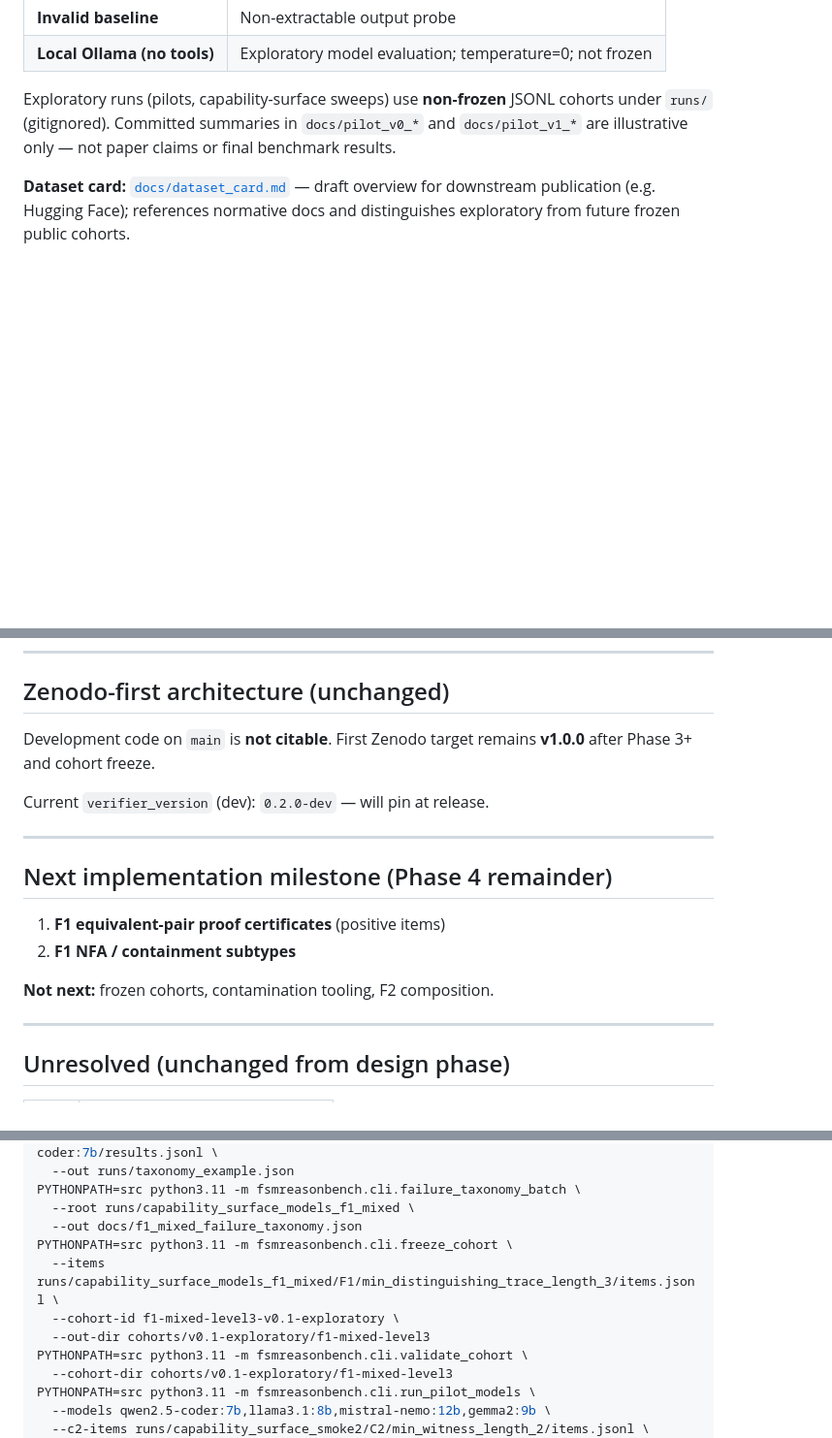
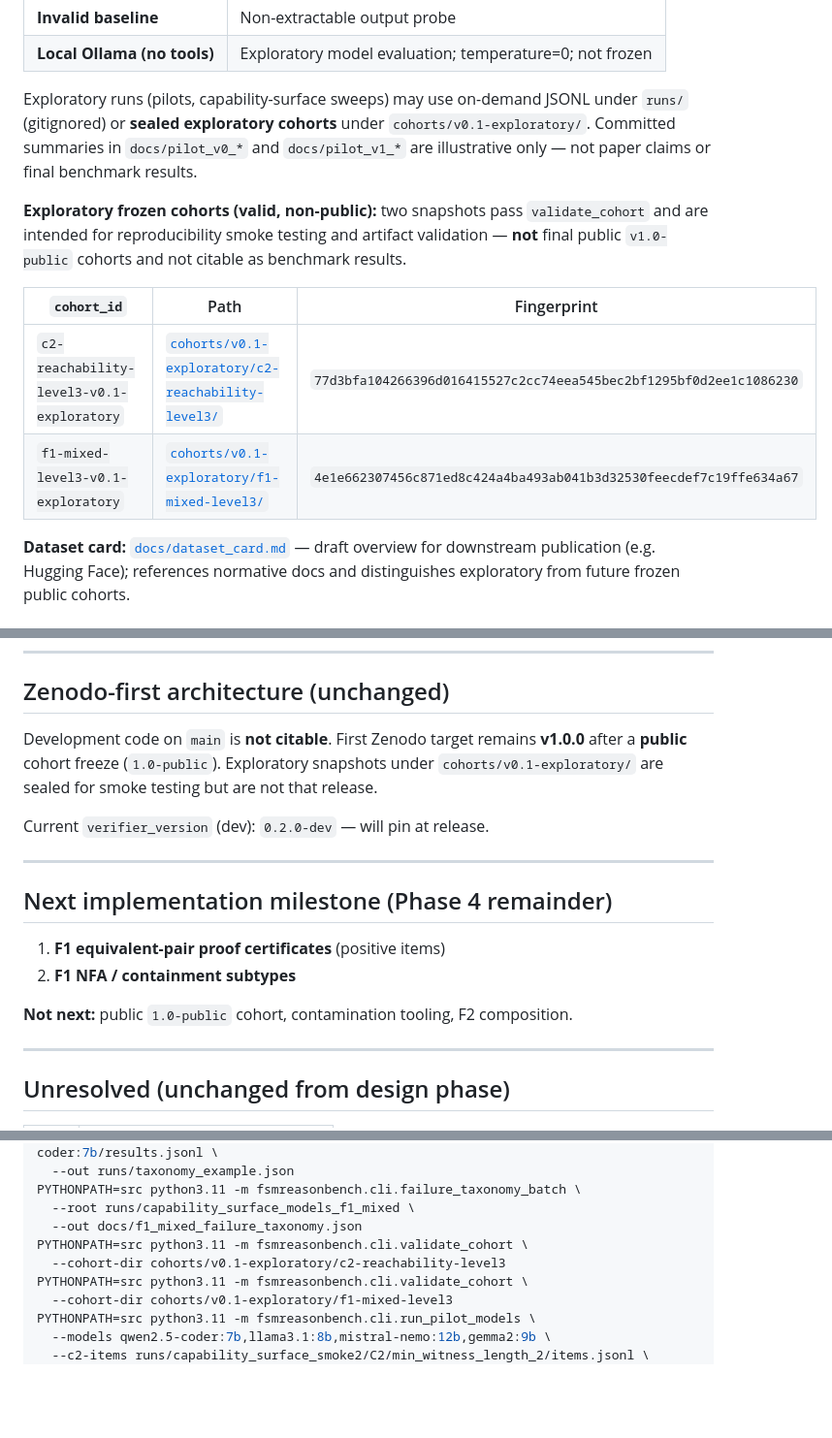
Before and after one commit to cesar-andress/fsmreasonbench, a Markdown page: PROJECT_STATUS.md, 3 parts joined by grey strips. Shown at 97% size. Drawn GitHub-style; blank space fills up the shorter version.

```diff
--- a/PROJECT_STATUS.md
+++ b/PROJECT_STATUS.md
@@ -53,7 +53,14 @@ Reported rates: `extractability_rate`, `verdict_accuracy`, `certificate_valid_ra
 | **Invalid baseline** | Non-extractable output probe |
 | **Local Ollama (no tools)** | Exploratory model evaluation; temperature=0; not frozen |
 
-Exploratory runs (pilots, capability-surface sweeps) use **non-frozen** JSONL cohorts under `runs/` (gitignored). Committed summaries in `docs/pilot_v0_*` and `docs/pilot_v1_*` are illustrative only — not paper claims or final benchmark results.
+Exploratory runs (pilots, capability-surface sweeps) may use on-demand JSONL under `runs/` (gitignored) or **sealed exploratory cohorts** under `cohorts/v0.1-exploratory/`. Committed summaries in `docs/pilot_v0_*` and `docs/pilot_v1_*` are illustrative only — not paper claims or final benchmark results.
+
+**Exploratory frozen cohorts (valid, non-public):** two snapshots pass `validate_cohort` and are intended for reproducibility smoke testing and artifact validation — **not** final public `v1.0-public` cohorts and not citable as benchmark results.
+
+| `cohort_id` | Path | Fingerprint |
+|-------------|------|-------------|
+| `c2-reachability-level3-v0.1-exploratory` | [`cohorts/v0.1-exploratory/c2-reachability-level3/`](cohorts/v0.1-exploratory/c2-reachability-level3/) | `77d3bfa104266396d016415527c2cc74eea545bec2bf1295bf0d2ee1c1086230` |
+| `f1-mixed-level3-v0.1-exploratory` | [`cohorts/v0.1-exploratory/f1-mixed-level3/`](cohorts/v0.1-exploratory/f1-mixed-level3/) | `4e1e662307456c871ed8c424a4ba493ab041b3d32530feecdef7c19ffe634a67` |
 
 **Dataset card:** [`docs/dataset_card.md`](docs/dataset_card.md) — draft overview for downstream publication (e.g. Hugging Face); references normative docs and distinguishes exploratory from future frozen public cohorts.
 
@@ -182,7 +191,7 @@ Items: C2 `min_witness_length=2`, F1 `min_distinguishing_trace_length=2` from `c
 
 ## Zenodo-first architecture (unchanged)
 
-Development code on `main` is **not citable**. First Zenodo target remains **v1.0.0** after Phase 3+ and cohort freeze.
+Development code on `main` is **not citable**. First Zenodo target remains **v1.0.0** after a **public** cohort freeze (`1.0-public`). Exploratory snapshots under `cohorts/v0.1-exploratory/` are sealed for smoke testing but are not that release.
 
 Current `verifier_version` (dev): `0.2.0-dev` — will pin at release.
 
@@ -193,7 +202,7 @@ Current `verifier_version` (dev): `0.2.0-dev` — will pin at release.
 1. **F1 equivalent-pair proof certificates** (positive items)
 2. **F1 NFA / containment subtypes**
 
-**Not next:** frozen cohorts, contamination tooling, F2 composition.
+**Not next:** public `1.0-public` cohort, contamination tooling, F2 composition.
 
 ---
 
@@ -253,10 +262,8 @@ PYTHONPATH=src python3.11 -m fsmreasonbench.cli.failure_taxonomy \
 PYTHONPATH=src python3.11 -m fsmreasonbench.cli.failure_taxonomy_batch \
   --root runs/capability_surface_models_f1_mixed \
   --out docs/f1_mixed_failure_taxonomy.json
-PYTHONPATH=src python3.11 -m fsmreasonbench.cli.freeze_cohort \
-  --items runs/capability_surface_models_f1_mixed/F1/min_distinguishing_trace_length_3/items.jsonl \
-  --cohort-id f1-mixed-level3-v0.1-exploratory \
-  --out-dir cohorts/v0.1-exploratory/f1-mixed-level3
+PYTHONPATH=src python3.11 -m fsmreasonbench.cli.validate_cohort \
+  --cohort-dir cohorts/v0.1-exploratory/c2-reachability-level3
 PYTHONPATH=src python3.11 -m fsmreasonbench.cli.validate_cohort \
   --cohort-dir cohorts/v0.1-exploratory/f1-mixed-level3
 PYTHONPATH=src python3.11 -m fsmreasonbench.cli.run_pilot_models \
```
Also changed, not shown: other parts of PROJECT_STATUS.md (+4 -2 lines), docs/dataset_card.md (+22 -4 lines), docs/zenodo/REPRODUCIBILITY.md (+27 -4 lines).
